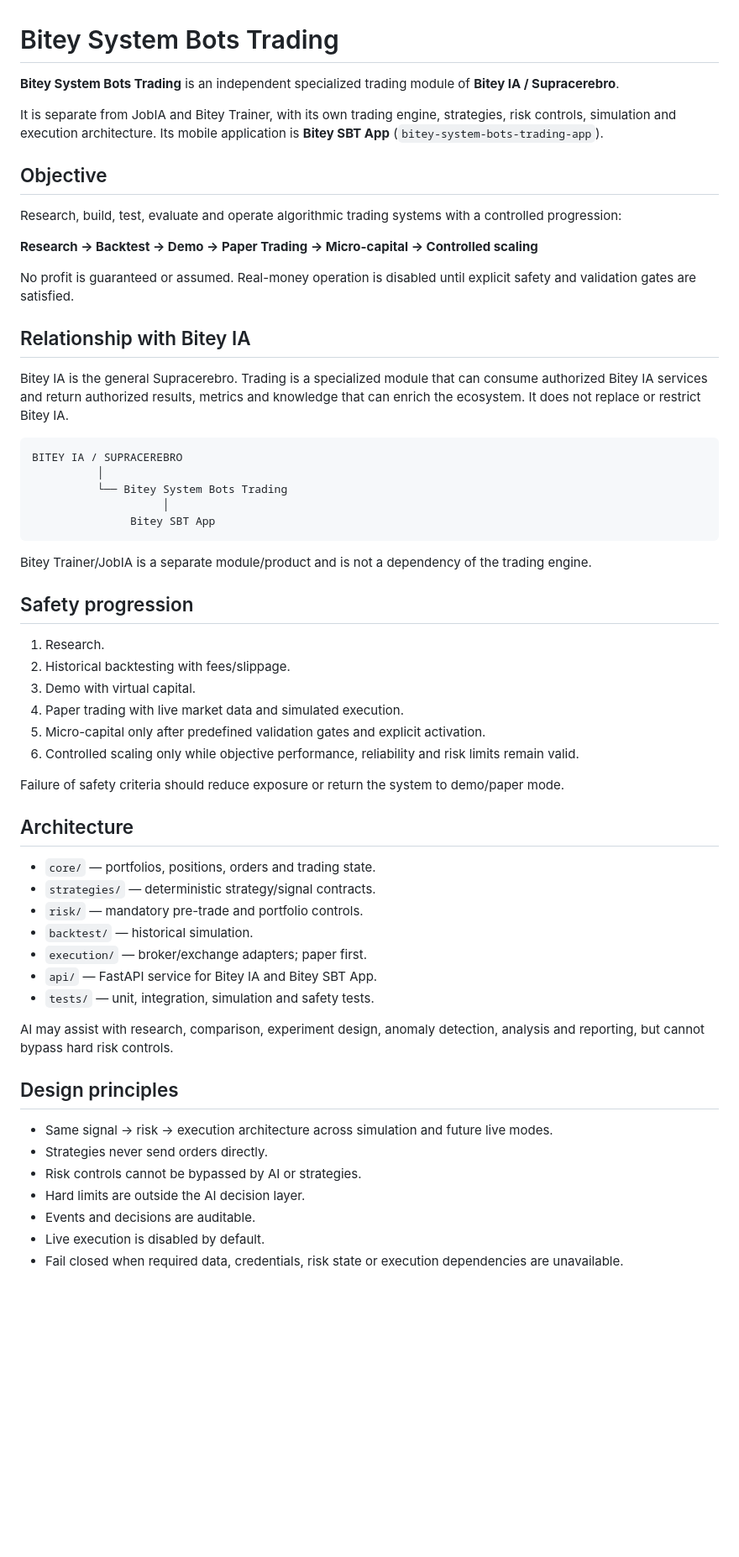
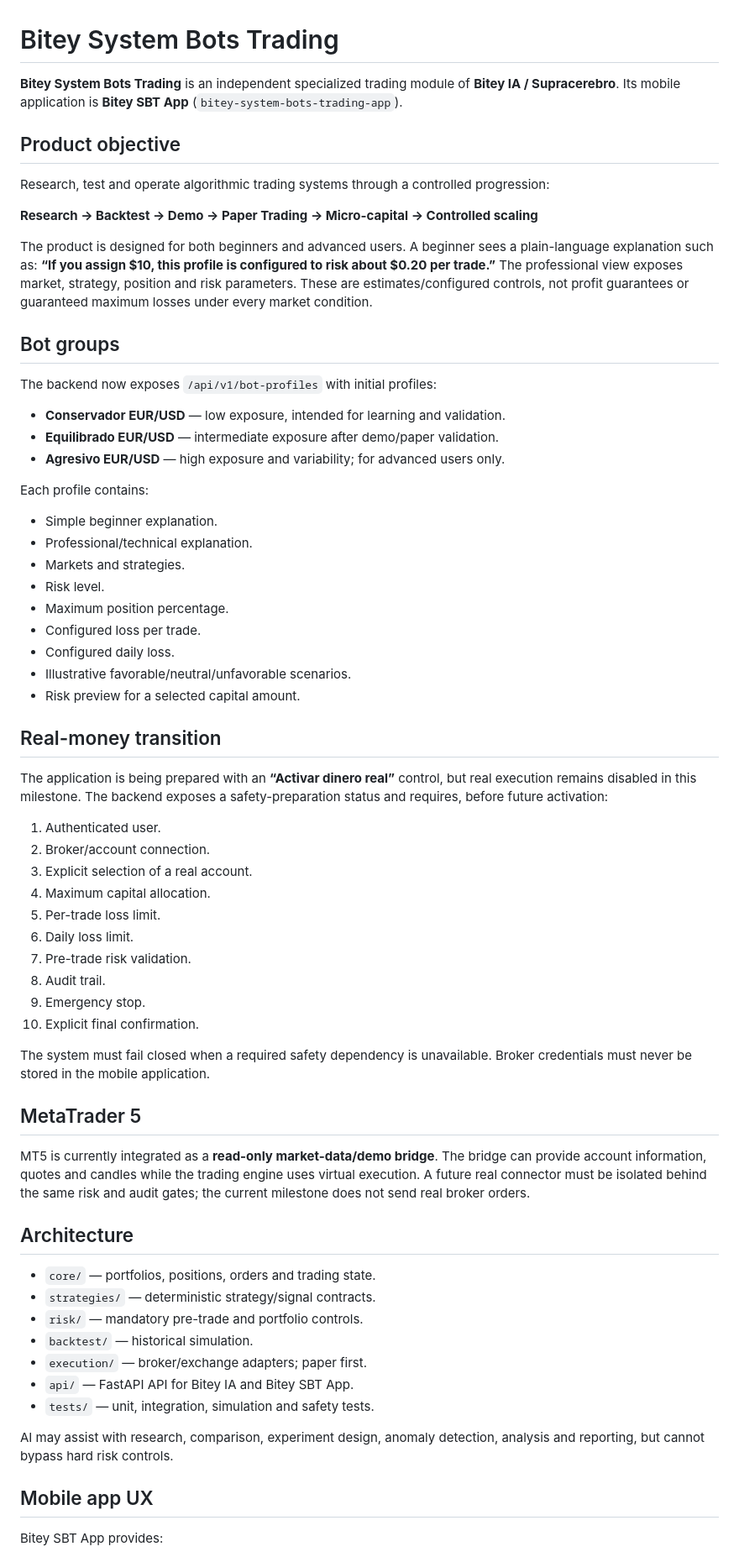
Before and after one commit to raylerr481/bitey-system-bots-trading, a Markdown page: README.md, the part around one of its changes. Shown at 84% size. Rendered like a GitHub page; blank space fills up the shorter version.

Commit message:
docs: define bot groups, beginner/pro views and real-money safety flow

````diff
--- a/README.md
+++ b/README.md
@@ -1,41 +1,55 @@
 # Bitey System Bots Trading
 
-**Bitey System Bots Trading** is an independent specialized trading module of **Bitey IA / Supracerebro**.
+**Bitey System Bots Trading** is an independent specialized trading module of **Bitey IA / Supracerebro**. Its mobile application is **Bitey SBT App** (`bitey-system-bots-trading-app`).
 
-It is separate from JobIA and Bitey Trainer, with its own trading engine, strategies, risk controls, simulation and execution architecture. Its mobile application is **Bitey SBT App** (`bitey-system-bots-trading-app`).
+## Product objective
 
-## Objective
-
-Research, build, test, evaluate and operate algorithmic trading systems with a controlled progression:
+Research, test and operate algorithmic trading systems through a controlled progression:
 
 **Research → Backtest → Demo → Paper Trading → Micro-capital → Controlled scaling**
 
-No profit is guaranteed or assumed. Real-money operation is disabled until explicit safety and validation gates are satisfied.
+The product is designed for both beginners and advanced users. A beginner sees a plain-language explanation such as: **“If you assign $10, this profile is configured to risk about $0.20 per trade.”** The professional view exposes market, strategy, position and risk parameters. These are estimates/configured controls, not profit guarantees or guaranteed maximum losses under every market condition.
 
-## Relationship with Bitey IA
+## Bot groups
 
-Bitey IA is the general Supracerebro. Trading is a specialized module that can consume authorized Bitey IA services and return authorized results, metrics and knowledge that can enrich the ecosystem. It does not replace or restrict Bitey IA.
+The backend now exposes `/api/v1/bot-profiles` with initial profiles:
 
-```text
-BITEY IA / SUPRACEREBRO
-          │
-          └── Bitey System Bots Trading
-                    │
-               Bitey SBT App
-```
+- **Conservador EUR/USD** — low exposure, intended for learning and validation.
+- **Equilibrado EUR/USD** — intermediate exposure after demo/paper validation.
+- **Agresivo EUR/USD** — high exposure and variability; for advanced users only.
 
-Bitey Trainer/JobIA is a separate module/product and is not a dependency of the trading engine.
+Each profile contains:
 
-## Safety progression
+- Simple beginner explanation.
+- Professional/technical explanation.
+- Markets and strategies.
+- Risk level.
+- Maximum position percentage.
+- Configured loss per trade.
+- Configured daily loss.
+- Illustrative favorable/neutral/unfavorable scenarios.
+- Risk preview for a selected capital amount.
 
-1. Research.
-2. Historical backtesting with fees/slippage.
-3. Demo with virtual capital.
-4. Paper trading with live market data and simulated execution.
-5. Micro-capital only after predefined validation gates and explicit activation.
-6. Controlled scaling only while objective performance, reliability and risk limits remain valid.
+## Real-money transition
 
-Failure of safety criteria should reduce exposure or return the system to demo/paper mode.
+The application is being prepared with an **“Activar dinero real”** control, but real execution remains disabled in this milestone. The backend exposes a safety-preparation status and requires, before future activation:
+
+1. Authenticated user.
+2. Broker/account connection.
+3. Explicit selection of a real account.
+4. Maximum capital allocation.
+5. Per-trade loss limit.
+6. Daily loss limit.
+7. Pre-trade risk validation.
+8. Audit trail.
+9. Emergency stop.
+10. Explicit final confirmation.
+
+The system must fail closed when a required safety dependency is unavailable. Broker credentials must never be stored in the mobile application.
+
+## MetaTrader 5
+
+MT5 is currently integrated as a **read-only market-data/demo bridge**. The bridge can provide account information, quotes and candles while the trading engine uses virtual execution. A future real connector must be isolated behind the same risk and audit gates; the current milestone does not send real broker orders.
 
 ## Architecture
 
@@ -44,18 +58,12 @@ Failure of safety criteria should reduce exposure or return the system to demo/p
 - `risk/` — mandatory pre-trade and portfolio controls.
 - `backtest/` — historical simulation.
 - `execution/` — broker/exchange adapters; paper first.
-- `api/` — FastAPI service for Bitey IA and Bitey SBT App.
+- `api/` — FastAPI API for Bitey IA and Bitey SBT App.
 - `tests/` — unit, integration, simulation and safety tests.
 
 AI may assist with research, comparison, experiment design, anomaly detection, analysis and reporting, but cannot bypass hard risk controls.
 
-## Design principles
+## Mobile app UX
 
-- Same signal → risk → execution architecture across simulation and future live modes.
-- Strategies never send orders directly.
-- Risk controls cannot be bypassed by AI or strategies.
-- Hard limits are outside the AI decision layer.
-- Events and decisions are auditable.
-- Live execution is disabled by default.
-- Fail closed when required data, credentials, risk state or execution dependencies are unavailable.
+Bitey SBT App provides:
 
````
Also changed, not shown: other parts of README.md (+7 -5 lines).
